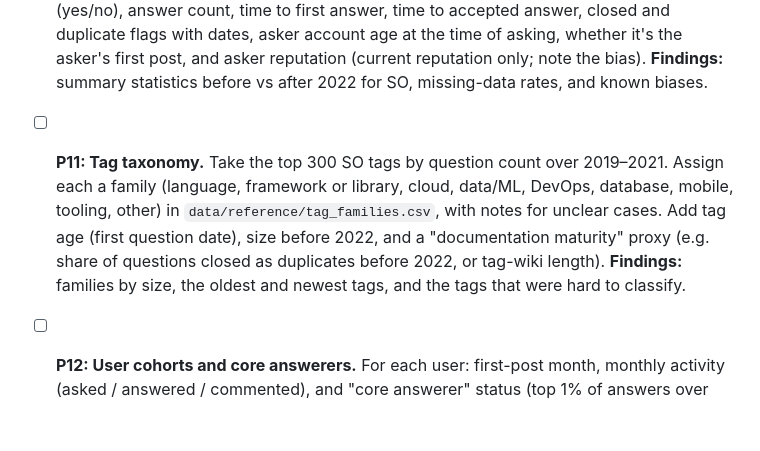
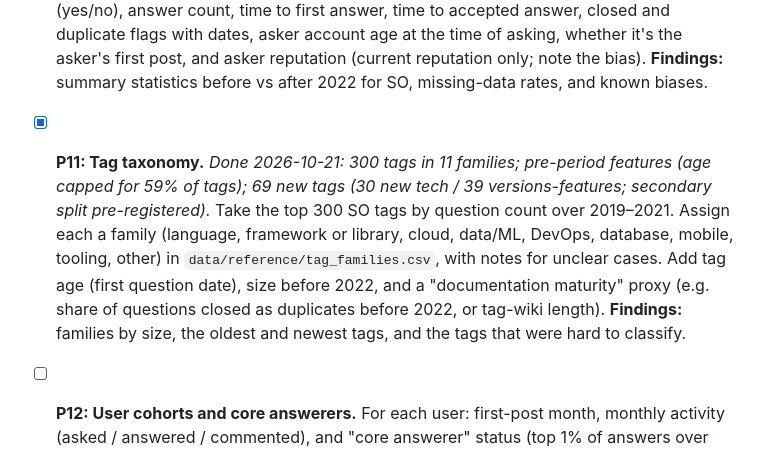
Before and after one commit to johnpospisil/stackoverflow-decline, a Markdown page: CLAUDE.md, the part around the change. Rendered like a GitHub page; blank space fills up the shorter version.

```diff
--- a/CLAUDE.md
+++ b/CLAUDE.md
@@ -58,7 +58,7 @@ Project plan: [04-stackoverflow-decline.md](04-stackoverflow-decline.md). Data p
 
 - [x] **P10: Question features.** *Done 2026-10-21: 29.4M question rows (1.6 GB); account-age rule for post-question accounts; SO post-period questions longer, slower to be answered, more first-time askers (descriptive).* Build `questions.parquet`, one row per question: site, week, tags, body length, code blocks, title length, score, views, accepted answer (yes/no), answer count, time to first answer, time to accepted answer, closed and duplicate flags with dates, asker account age at the time of asking, whether it's the asker's first post, and asker reputation (current reputation only; note the bias). **Findings:** summary statistics before vs after 2022 for SO, missing-data rates, and known biases.
 
-- [ ] **P11: Tag taxonomy.** Take the top 300 SO tags by question count over 2019–2021. Assign each a family (language, framework or library, cloud, data/ML, DevOps, database, mobile, tooling, other) in `data/reference/tag_families.csv`, with notes for unclear cases. Add tag age (first question date), size before 2022, and a "documentation maturity" proxy (e.g. share of questions closed as duplicates before 2022, or tag-wiki length). **Findings:** families by size, the oldest and newest tags, and the tags that were hard to classify.
+- [x] **P11: Tag taxonomy.** *Done 2026-10-21: 300 tags in 11 families; pre-period features (age capped for 59% of tags); 69 new tags (30 new tech / 39 versions-features; secondary split pre-registered).* Take the top 300 SO tags by question count over 2019–2021. Assign each a family (language, framework or library, cloud, data/ML, DevOps, database, mobile, tooling, other) in `data/reference/tag_families.csv`, with notes for unclear cases. Add tag age (first question date), size before 2022, and a "documentation maturity" proxy (e.g. share of questions closed as duplicates before 2022, or tag-wiki length). **Findings:** families by size, the oldest and newest tags, and the tags that were hard to classify.
 
 - [ ] **P12: User cohorts and core answerers.** For each user: first-post month, monthly activity (asked / answered / commented), and "core answerer" status (top 1% of answers over 2019–2021). For each new-user cohort: activity by month since first post. **Findings:** cohort sizes over time, the number of core answerers, and how concentrated answers are (Gini, top-1% share) by year.
 
```
Also changed, not shown: PREREGISTRATION.md (+6 -0 lines).
